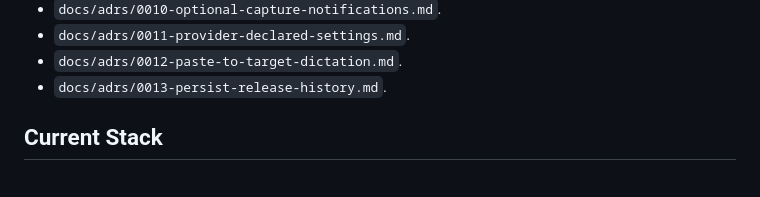
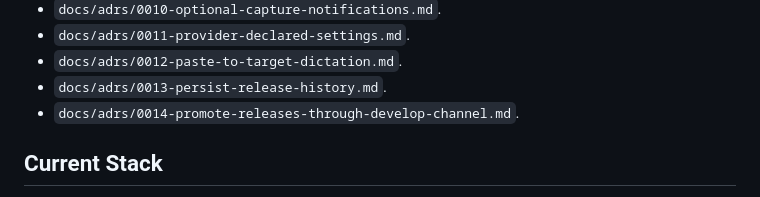
Before and after one commit to dipta10/QuickText, a Markdown page: AGENTS.md, the part around the change. Rendered like a GitHub page.

Commit message:
docs: add ADR 0014 for develop-to-main release promotion

```diff
--- a/AGENTS.md
+++ b/AGENTS.md
@@ -34,6 +34,7 @@ Read the project docs before making architectural changes:
 - `docs/adrs/0011-provider-declared-settings.md`.
 - `docs/adrs/0012-paste-to-target-dictation.md`.
 - `docs/adrs/0013-persist-release-history.md`.
+- `docs/adrs/0014-promote-releases-through-develop-channel.md`.
 
 ## Current Stack
 
```
Also changed, not shown: docs/adrs/0014-promote-releases-through-develop-channel.md (added, +47 -0 lines).
